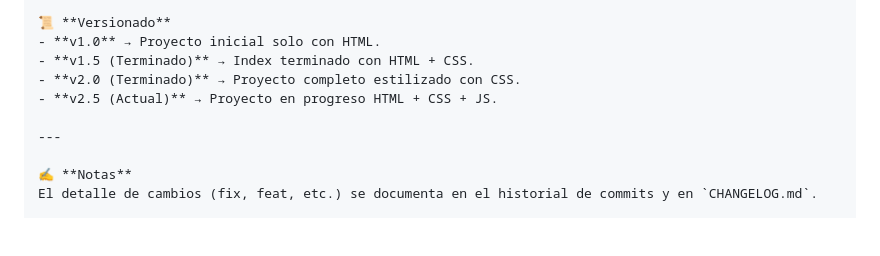
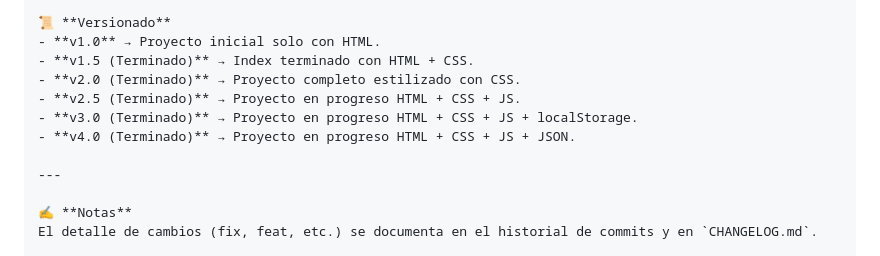
Before and after one commit to luckyair-website/luckyair-website.github.io, a Markdown page: README.md, the part around the change. GitHub-like rendering; blank space fills up the shorter version.

Commit message:
Actualizacion final

```diff
--- a/README.md
+++ b/README.md
@@ -91,7 +91,9 @@ LUCKYAIR-WEBSITE.GITHUB.IO/
 - **v1.0** → Proyecto inicial solo con HTML.
 - **v1.5 (Terminado)** → Index terminado con HTML + CSS.
 - **v2.0 (Terminado)** → Proyecto completo estilizado con CSS.
-- **v2.5 (Actual)** → Proyecto en progreso HTML + CSS + JS.
+- **v2.5 (Terminado)** → Proyecto en progreso HTML + CSS + JS.
+- **v3.0 (Terminado)** → Proyecto en progreso HTML + CSS + JS + localStorage.
+- **v4.0 (Terminado)** → Proyecto en progreso HTML + CSS + JS + JSON.
 
 ---
 
```
